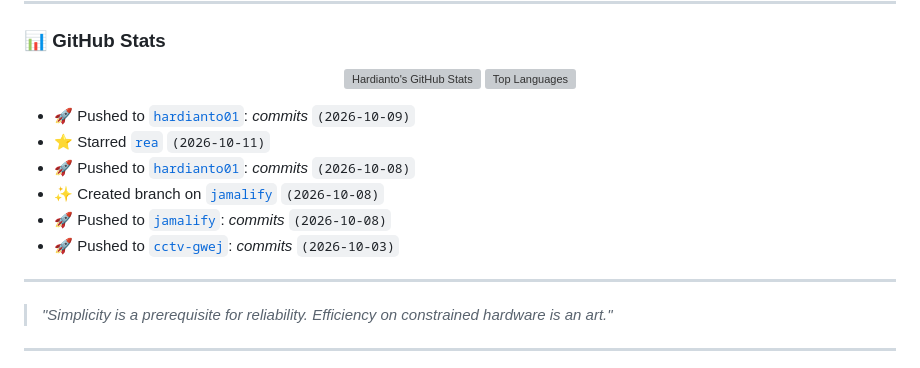
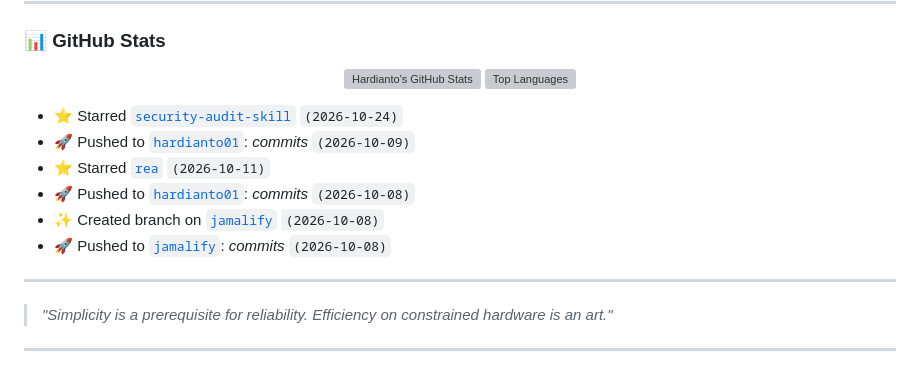
Before and after one commit to hardianto01/hardianto01, a Markdown page: readme.md, the part around the change. Drawn GitHub-style; grey boxes are pictures that could not be loaded.

Commit message:
chore(readme): auto-update recent public activity

```diff
--- a/readme.md
+++ b/readme.md
@@ -77,12 +77,12 @@
 </p>
 
 <!-- RECENT_ACTIVITY:START -->
+- ⭐ Starred [`security-audit-skill`](https://github.com/cloudflare/security-audit-skill) `(2026-10-24)`
 - 🚀 Pushed to [`hardianto01`](https://github.com/hardianto01/hardianto01): *commits* `(2026-10-09)`
 - ⭐ Starred [`rea`](https://github.com/morluto/rea) `(2026-10-11)`
 - 🚀 Pushed to [`hardianto01`](https://github.com/hardianto01/hardianto01): *commits* `(2026-10-08)`
 - ✨ Created branch on [`jamalify`](https://github.com/hardianto01/jamalify) `(2026-10-08)`
 - 🚀 Pushed to [`jamalify`](https://github.com/hardianto01/jamalify): *commits* `(2026-10-08)`
-- 🚀 Pushed to [`cctv-gwej`](https://github.com/hardianto01/cctv-gwej): *commits* `(2026-10-03)`
 <!-- RECENT_ACTIVITY:END -->
 
 ---
```
